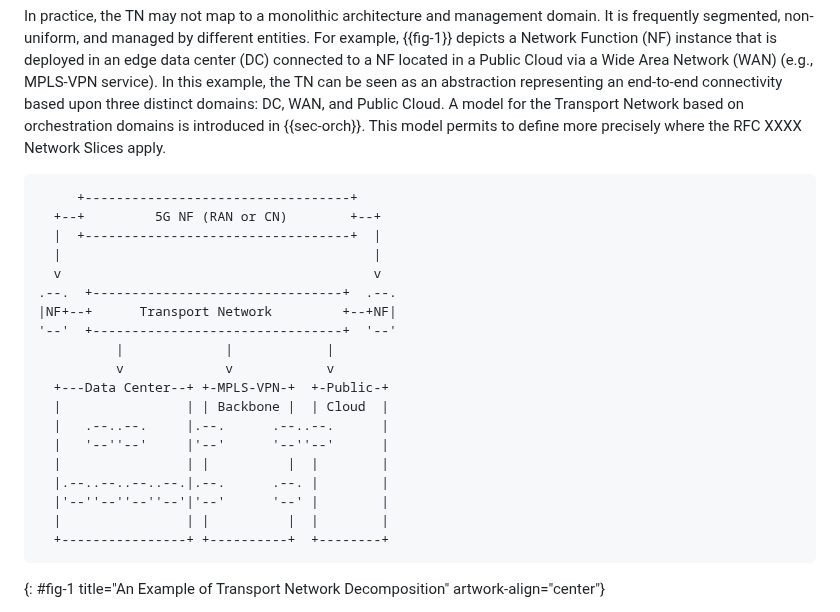
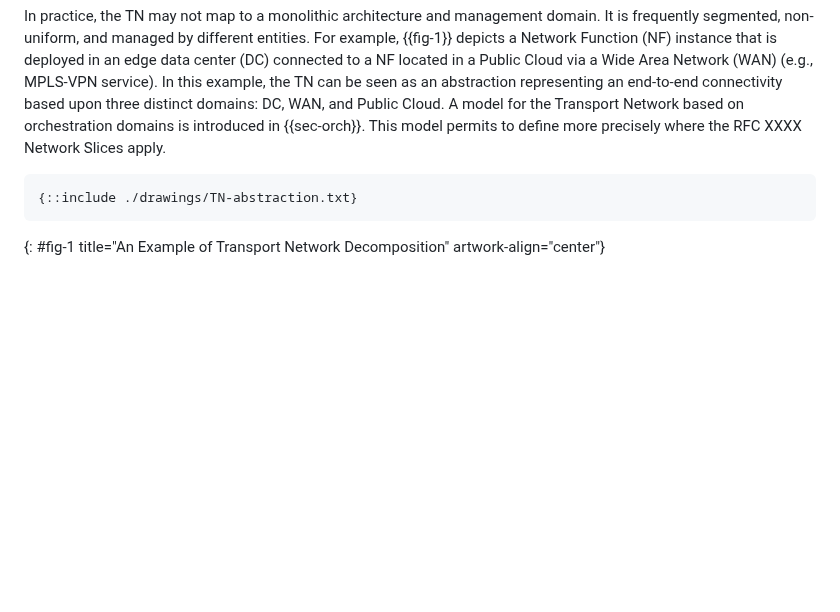
Before and after one commit to boucadair/5g-slice-realization, a Markdown page: draft-ietf-teas-5g-ns-ip-mpls.md, the part around the change. GitHub-like rendering; blank space fills up the shorter version.

Commit message:
TN-Deccomposition - chnagjng to figure reference

```diff
--- a/draft-ietf-teas-5g-ns-ip-mpls.md
+++ b/draft-ietf-teas-5g-ns-ip-mpls.md
@@ -219,25 +219,7 @@ As discussed in Section 4.4.1 of {{TS-28.530}}, the 3GPP management system does
 In practice, the TN may not map to a monolithic architecture and management domain. It is frequently segmented, non-uniform, and managed by different entities. For example, {{fig-1}} depicts a Network Function (NF) instance that is deployed in an edge data center (DC) connected to a NF located in a Public Cloud via a Wide Area Network (WAN) (e.g., MPLS-VPN service). In this example, the TN can be seen as an abstraction representing an end-to-end connectivity based upon three distinct domains: DC, WAN, and Public Cloud. A model for the Transport Network based on orchestration domains is introduced in {{sec-orch}}. This model permits to define more precisely where the RFC XXXX Network Slices apply.
 
 ~~~~
-     +----------------------------------+
-  +--+         5G NF (RAN or CN)        +--+
-  |  +----------------------------------+  |
-  |                                        |
-  v                                        v
-.--.  +--------------------------------+  .--.
-|NF+--+      Transport Network         +--+NF|
-'--'  +--------------------------------+  '--'
-          |             |            |
-          v             v            v
-  +---Data Center--+ +-MPLS-VPN-+  +-Public-+
-  |                | | Backbone |  | Cloud  |
-  |   .--..--.     |.--.      .--..--.      |
-  |   '--''--'     |'--'      '--''--'      |
-  |                | |          |  |        |
-  |.--..--..--..--.|.--.      .--. |        |
-  |'--''--''--''--'|'--'      '--' |        |
-  |                | |          |  |        |
-  +----------------+ +----------+  +--------+
+{::include ./drawings/TN-abstraction.txt}
 ~~~~
 {: #fig-1 title="An Example of Transport Network Decomposition" artwork-align="center"}
 
```
